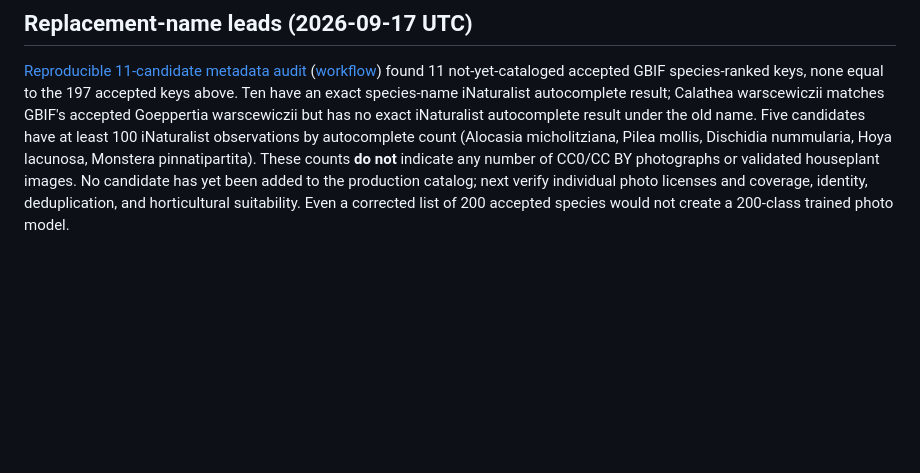
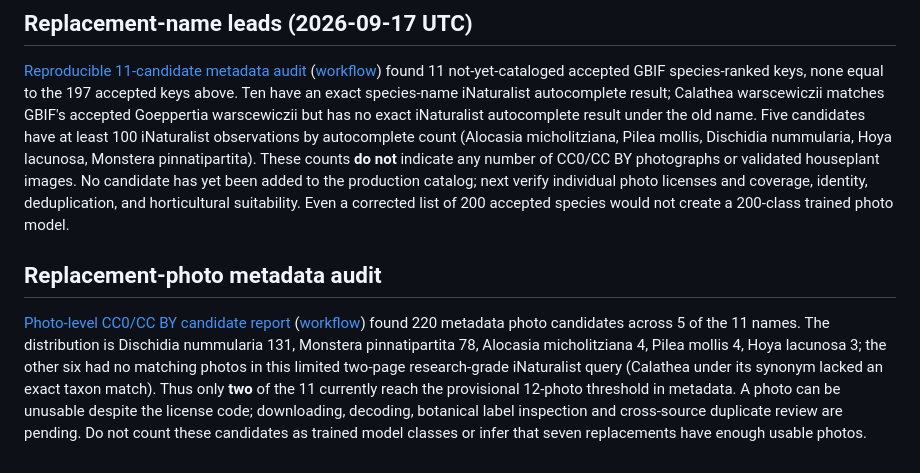
Before and after one commit to Dergah29/BitkiDok-Android, a Markdown page: data/taxonomy_audit_notes.md, the part around the change. Drawn GitHub-style; blank space fills up the shorter version.

Commit message:
Document replacement photo candidate counts and gaps

```diff
--- a/data/taxonomy_audit_notes.md
+++ b/data/taxonomy_audit_notes.md
@@ -27,3 +27,7 @@ The experimental photo model still has 101 labels and same-source top-1 34.15% /
 ## Replacement-name leads (2026-09-17 UTC)
 
 [Reproducible 11-candidate metadata audit](replacement_taxa_candidates_11.json) ([workflow](https://github.com/Dergah29/BitkiDok-Android/actions/runs/35278758890)) found 11 not-yet-cataloged accepted GBIF species-ranked keys, none equal to the 197 accepted keys above. Ten have an exact species-name iNaturalist autocomplete result; Calathea warscewiczii matches GBIF's accepted Goeppertia warscewiczii but has no exact iNaturalist autocomplete result under the old name. Five candidates have at least 100 iNaturalist observations by autocomplete count (Alocasia micholitziana, Pilea mollis, Dischidia nummularia, Hoya lacunosa, Monstera pinnatipartita). These counts **do not** indicate any number of CC0/CC BY photographs or validated houseplant images. No candidate has yet been added to the production catalog; next verify individual photo licenses and coverage, identity, deduplication, and horticultural suitability. Even a corrected list of 200 accepted species would not create a 200-class trained photo model.
+
+## Replacement-photo metadata audit
+
+[Photo-level CC0/CC BY candidate report](replacement_photo_candidates_11.json) ([workflow](https://github.com/Dergah29/BitkiDok-Android/actions/runs/35278962551)) found 220 metadata photo candidates across 5 of the 11 names. The distribution is Dischidia nummularia 131, Monstera pinnatipartita 78, Alocasia micholitziana 4, Pilea mollis 4, Hoya lacunosa 3; the other six had no matching photos in this limited two-page research-grade iNaturalist query (Calathea under its synonym lacked an exact taxon match). Thus only **two** of the 11 currently reach the provisional 12-photo threshold in metadata. A photo can be unusable despite the license code; downloading, decoding, botanical label inspection and cross-source duplicate review are pending. Do not count these candidates as trained model classes or infer that seven replacements have enough usable photos.
```
